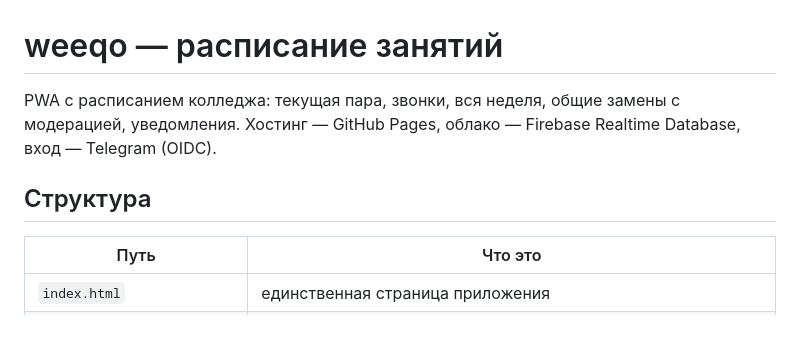
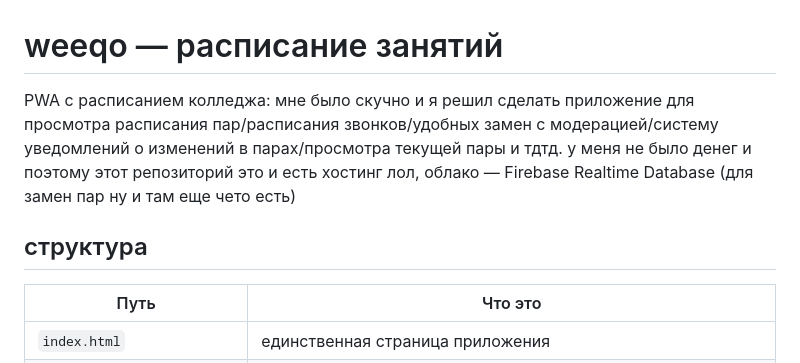
Before and after one commit to teiqo/weeqo, a Markdown page: README.md, the part around the change. Rendered like a GitHub page; blank space fills up the shorter version.

Commit message:
Revise README with project details and structure
Updated project description and added details about hosting and database.

```diff
--- a/README.md
+++ b/README.md
@@ -1,8 +1,9 @@
 # weeqo — расписание занятий
 
-PWA с расписанием колледжа: текущая пара, звонки, вся неделя, общие замены с модерацией, уведомления. Хостинг — GitHub Pages, облако — Firebase Realtime Database, вход — Telegram (OIDC).
+PWA с расписанием колледжа: мне было скучно и я решил сделать приложение для просмотра расписания пар/расписания звонков/удобных замен с модерацией/систему уведомлений о изменений в парах/просмотра текущей пары и тдтд.
+у меня не было денег и поэтому этот репозиторий это и есть хостинг лол, облако — Firebase Realtime Database (для замен пар ну и там еще чето есть)
 
-## Структура
+## структура
 
 | Путь | Что это |
 | --- | --- |
```
